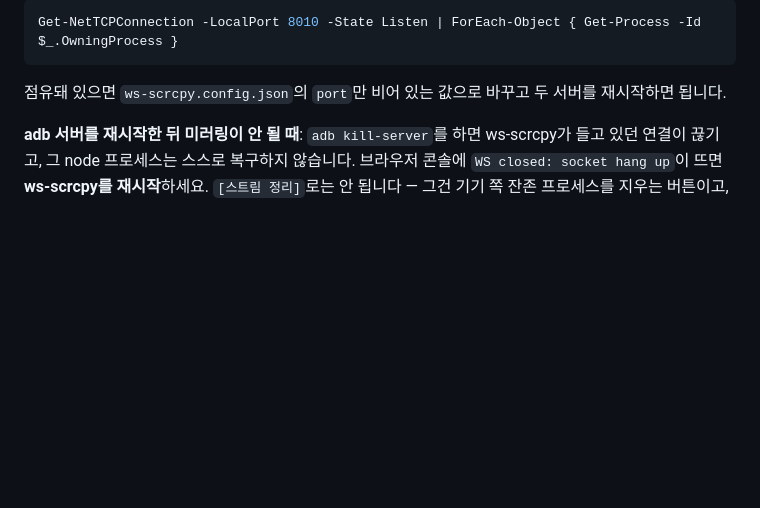
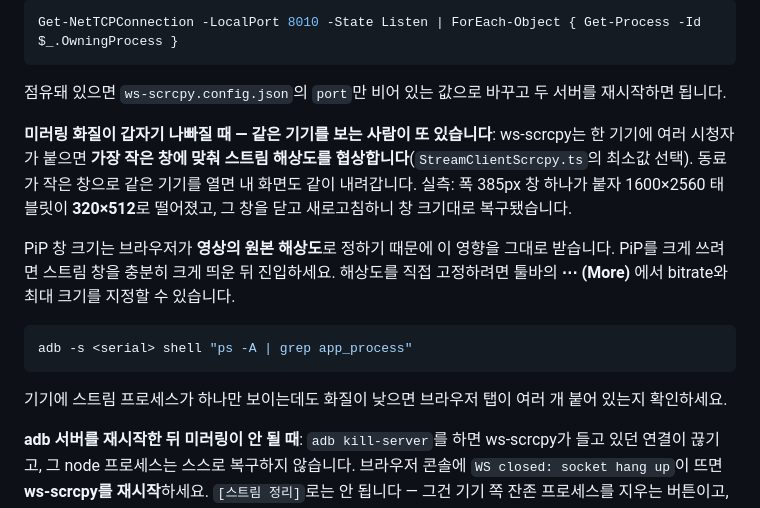
Before and after one commit to kimyeongseong/qa-device-farm, a Markdown page: README.md, the part around the change. GitHub-like rendering; blank space fills up the shorter version.

````diff
--- a/README.md
+++ b/README.md
@@ -140,6 +140,16 @@ Get-NetTCPConnection -LocalPort 8010 -State Listen | ForEach-Object { Get-Proces
 ```
 
 점유돼 있으면 `ws-scrcpy.config.json`의 `port`만 비어 있는 값으로 바꾸고 두 서버를 재시작하면 됩니다.
+
+**미러링 화질이 갑자기 나빠질 때 — 같은 기기를 보는 사람이 또 있습니다**: ws-scrcpy는 한 기기에 여러 시청자가 붙으면 **가장 작은 창에 맞춰 스트림 해상도를 협상합니다**(`StreamClientScrcpy.ts`의 최소값 선택). 동료가 작은 창으로 같은 기기를 열면 내 화면도 같이 내려갑니다. 실측: 폭 385px 창 하나가 붙자 1600×2560 태블릿이 **320×512**로 떨어졌고, 그 창을 닫고 새로고침하니 창 크기대로 복구됐습니다.
+
+PiP 창 크기는 브라우저가 **영상의 원본 해상도**로 정하기 때문에 이 영향을 그대로 받습니다. PiP를 크게 쓰려면 스트림 창을 충분히 크게 띄운 뒤 진입하세요. 해상도를 직접 고정하려면 툴바의 **⋯ (More)** 에서 bitrate와 최대 크기를 지정할 수 있습니다.
+
+```bash
+adb -s <serial> shell "ps -A | grep app_process"
+```
+
+기기에 스트림 프로세스가 하나만 보이는데도 화질이 낮으면 브라우저 탭이 여러 개 붙어 있는지 확인하세요.
 
 **adb 서버를 재시작한 뒤 미러링이 안 될 때**: `adb kill-server`를 하면 ws-scrcpy가 들고 있던 연결이 끊기고, 그 node 프로세스는 스스로 복구하지 않습니다. 브라우저 콘솔에 `WS closed: socket hang up`이 뜨면 **ws-scrcpy를 재시작**하세요. `[스트림 정리]`로는 안 됩니다 — 그건 기기 쪽 잔존 프로세스를 지우는 버튼이고, 이 경우는 PC 쪽 상태가 문제입니다.
 
````
Also changed, not shown: README.en.md (+10 -0 lines).
